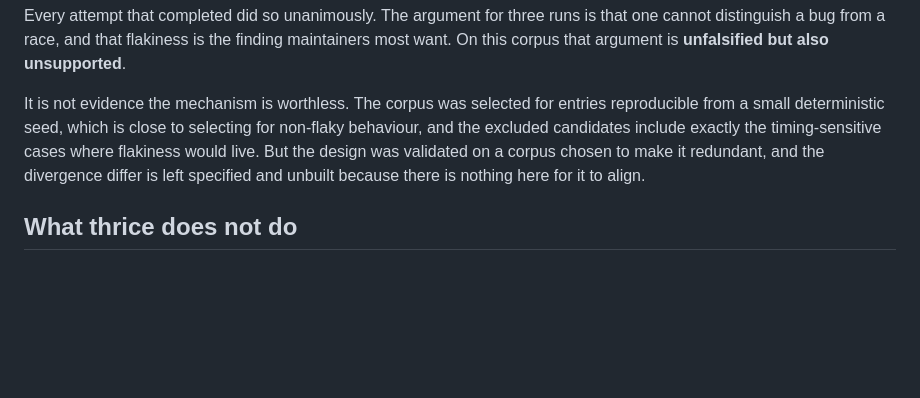
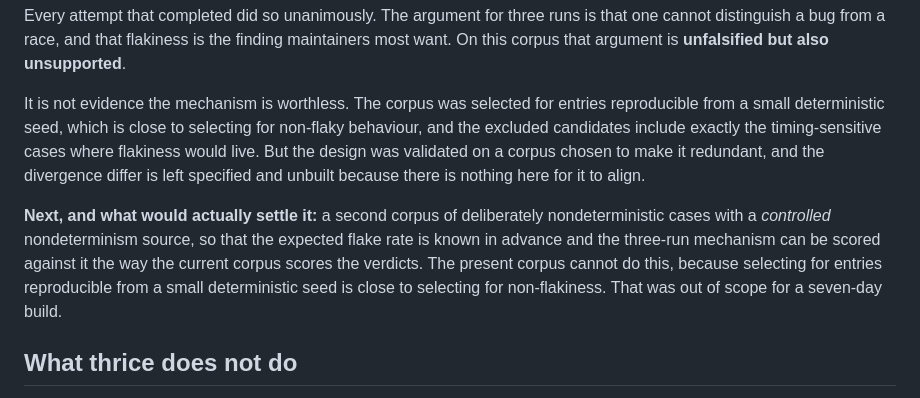
Before and after one commit to u7k4rs6/thrice, a Markdown page: README.md, the part around one of its changes. GitHub-like rendering; blank space fills up the shorter version.

```diff
--- a/README.md
+++ b/README.md
@@ -142,6 +191,14 @@ the timing-sensitive cases where flakiness would live. But the design was
 validated on a corpus chosen to make it redundant, and the divergence differ is
 left specified and unbuilt because there is nothing here for it to align.
 
+**Next, and what would actually settle it:** a second corpus of deliberately
+nondeterministic cases with a *controlled* nondeterminism source, so that the
+expected flake rate is known in advance and the three-run mechanism can be
+scored against it the way the current corpus scores the verdicts. The present
+corpus cannot do this, because selecting for entries reproducible from a small
+deterministic seed is close to selecting for non-flakiness. That was out of
+scope for a seven-day build.
+
 ## What thrice does not do
 
 - **It posts nothing.** No comment reaches any issue tracker. It holds no
```
Also changed, not shown: other parts of README.md (+49 -0 lines).
